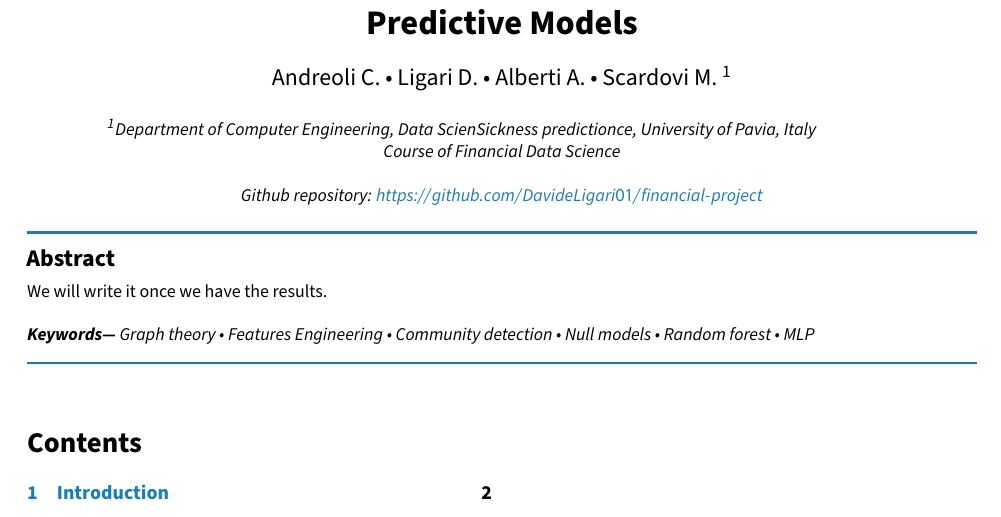
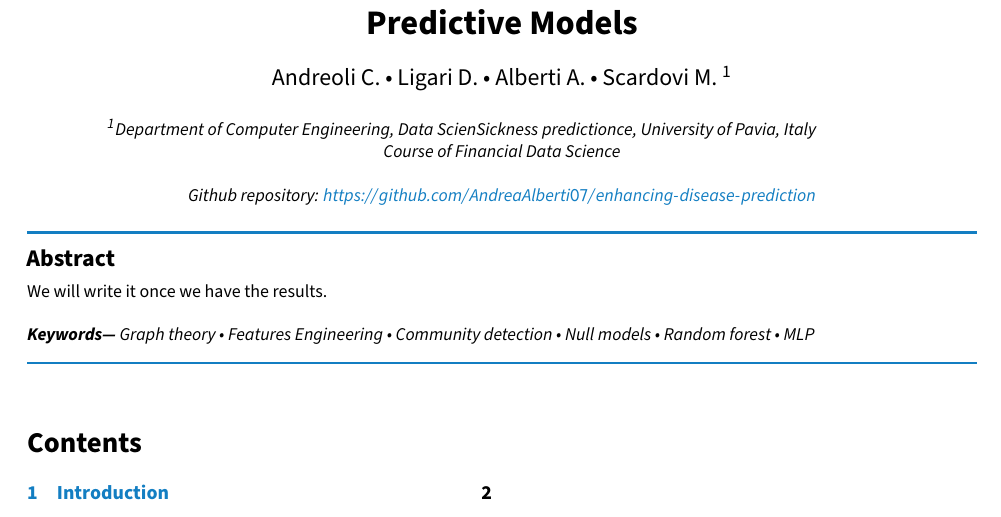
Before and after one commit to DavideLigari/disease-prediction, a LaTeX document (report/report.tex): part of page 1 of 3, cut so that both start at the same text. Compiled offline with pdfLaTeX.

Commit message:
updated report

```diff
--- a/report/report.tex
+++ b/report/report.tex
@@ -11,6 +11,7 @@
 \title{Integrative Network Analysis: \\ Unveiling Symptom-Disease Interactions and Enhancing Predictive Models}
 
 \githubrepo{https://github.com/DavideLigari01/financial-project}
+\githubrepo{https://github.com/AndreaAlberti07/enhancing-disease-prediction}
 
 \author{Andreoli C. • Ligari D. • Alberti A. • Scardovi M. }
 
@@ -21,7 +22,7 @@
 \corrauthor{Author One}
 
 %% Abbreviated author list for the running footer
-\runningauthor{Alberti, Andreoli, Intini, Ligari, Scardovi}
+\runningauthor{Alberti, Andreoli, Ligari, Scardovi}
 \shortname{Integrative Network Analysis}
 \bibliography{References}
 
```
Also changed, not shown: report/report.tex (2 more changed lines).
